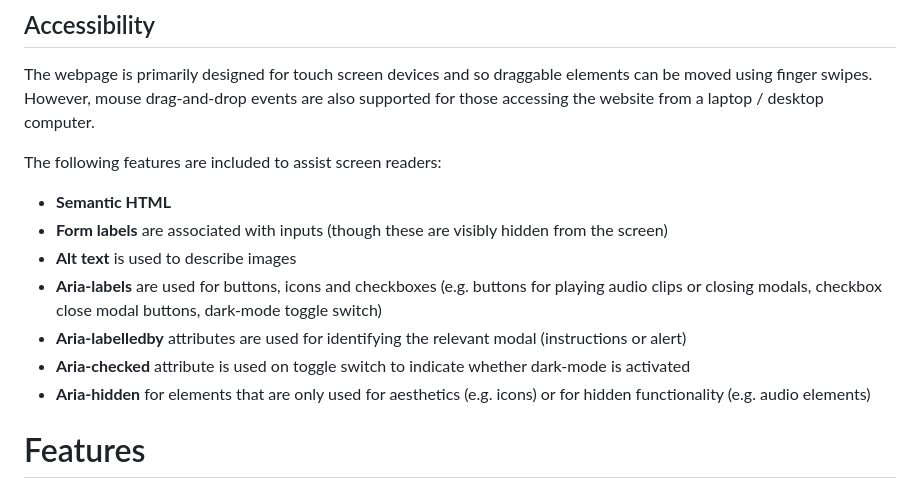
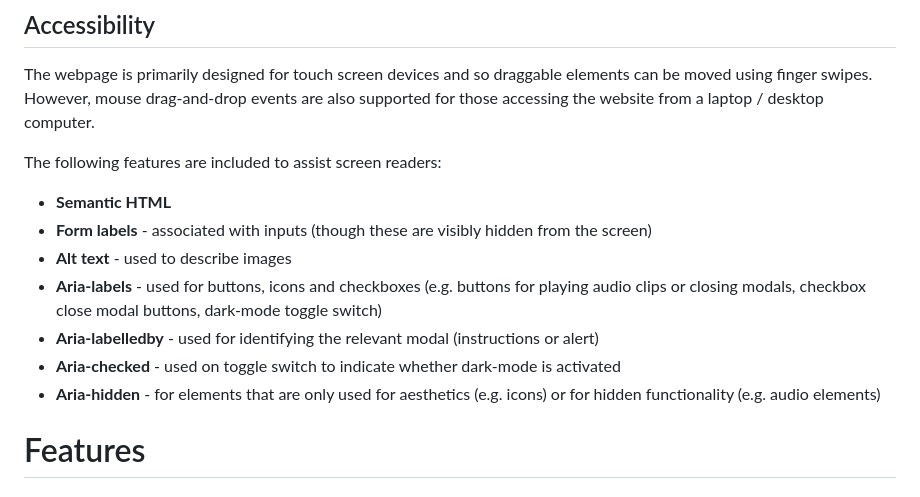
Before and after one commit to lowrycode/swaplett-project, a Markdown page: README.md, the part around the change printed below. Drawn GitHub-style.

```diff
--- a/README.md
+++ b/README.md
@@ -45,12 +45,12 @@ The webpage is primarily designed for touch screen devices and so draggable elem
 
 The following features are included to assist screen readers:
 - **Semantic HTML**
-- **Form labels** are associated with inputs (though these are visibly hidden from the screen)
-- **Alt text** is used to describe images
-- **Aria-labels** are used for buttons, icons and checkboxes (e.g. buttons for playing audio clips or closing modals, checkbox  close modal buttons, dark-mode toggle switch)
-- **Aria-labelledby** attributes are used for identifying the relevant modal (instructions or alert)
-- **Aria-checked** attribute is used on toggle switch to indicate whether dark-mode is activated
-- **Aria-hidden** for elements that are only used for aesthetics (e.g. icons) or for hidden functionality (e.g. audio elements)
+- **Form labels** - associated with inputs (though these are visibly hidden from the screen)
+- **Alt text** - used to describe images
+- **Aria-labels** - used for buttons, icons and checkboxes (e.g. buttons for playing audio clips or closing modals, checkbox  close modal buttons, dark-mode toggle switch)
+- **Aria-labelledby** - used for identifying the relevant modal (instructions or alert)
+- **Aria-checked** - used on toggle switch to indicate whether dark-mode is activated
+- **Aria-hidden** - for elements that are only used for aesthetics (e.g. icons) or for hidden functionality (e.g. audio elements)
 
 # Features
 
```
Also changed, not shown: other parts of README.md (+44 -1 lines), readme-images/error-fetching-random-words-alert.jpg (added).
